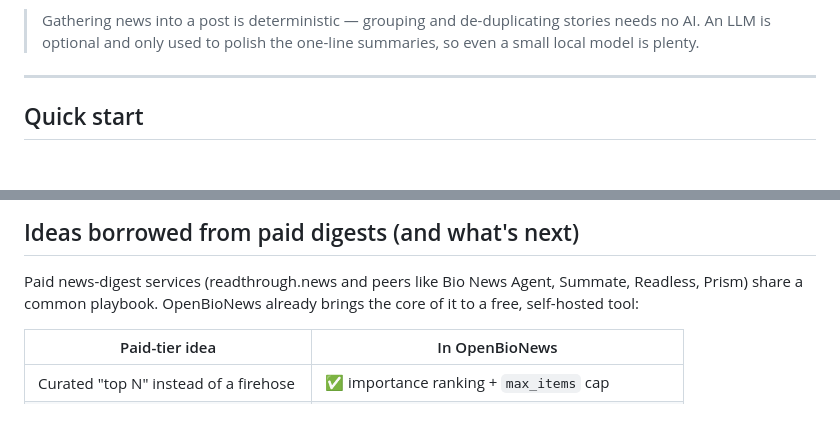
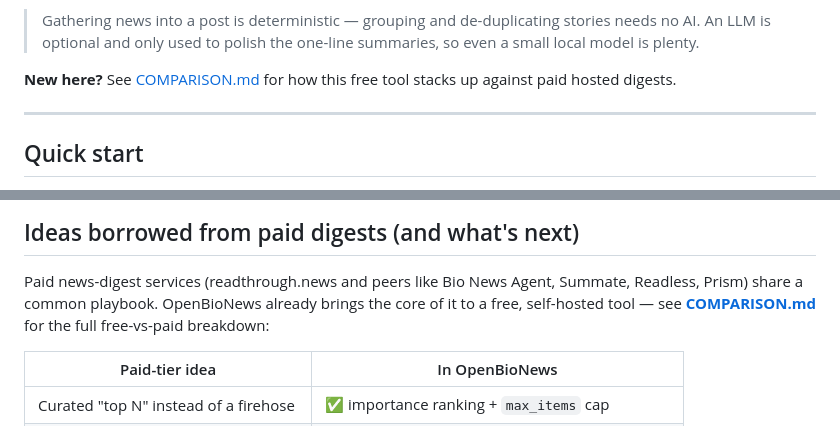
Before and after one commit to fedor-i/OpenBioNews, a Markdown page: README.md, 2 parts joined by grey strips. Drawn GitHub-style; blank space fills up the shorter version.

Commit message:
README: link to COMPARISON.md from the paid-digest section
Co-Authored-By: Claude Opus 4.8 <noreply@anthropic.com>
Claude-Session: https://claude.ai/code/session_01J3dNh4m8QR58VSnZj5dkMh

```diff
--- a/README.md
+++ b/README.md
@@ -28,6 +28,9 @@ sciences**, but you can point it at any topic.
 > Gathering news into a post is deterministic — grouping and de-duplicating
 > stories needs no AI. An LLM is optional and only used to polish the one-line
 > summaries, so even a small local model is plenty.
+
+**New here?** See [COMPARISON.md](COMPARISON.md) for how this free tool stacks
+up against paid hosted digests.
 
 ---
 
@@ -278,7 +281,8 @@ is reachable.
 
 Paid news-digest services (readthrough.news and peers like Bio News Agent,
 Summate, Readless, Prism) share a common playbook. OpenBioNews already brings
-the core of it to a free, self-hosted tool:
+the core of it to a free, self-hosted tool — see **[COMPARISON.md](COMPARISON.md)**
+for the full free-vs-paid breakdown:
 
 | Paid-tier idea | In OpenBioNews |
 | --- | --- |
```
